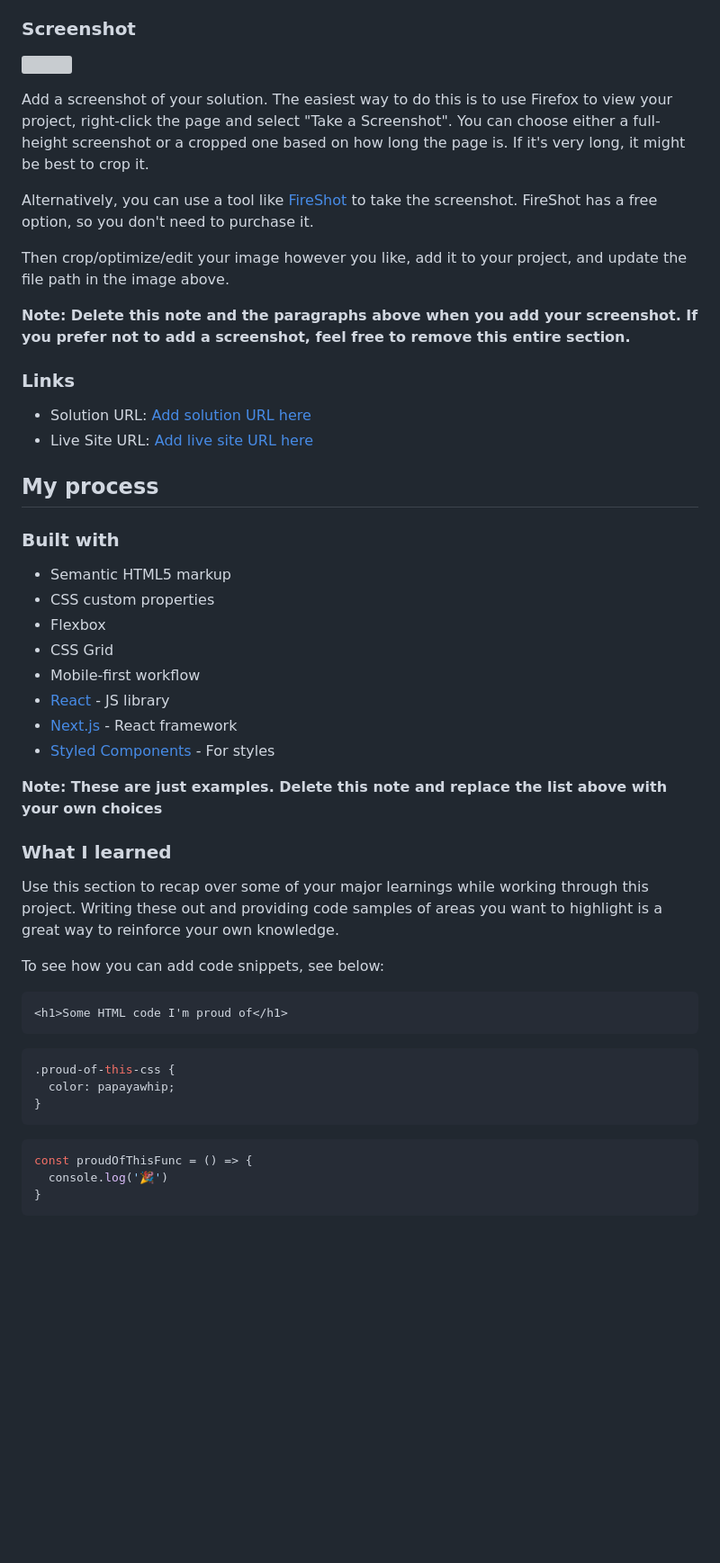
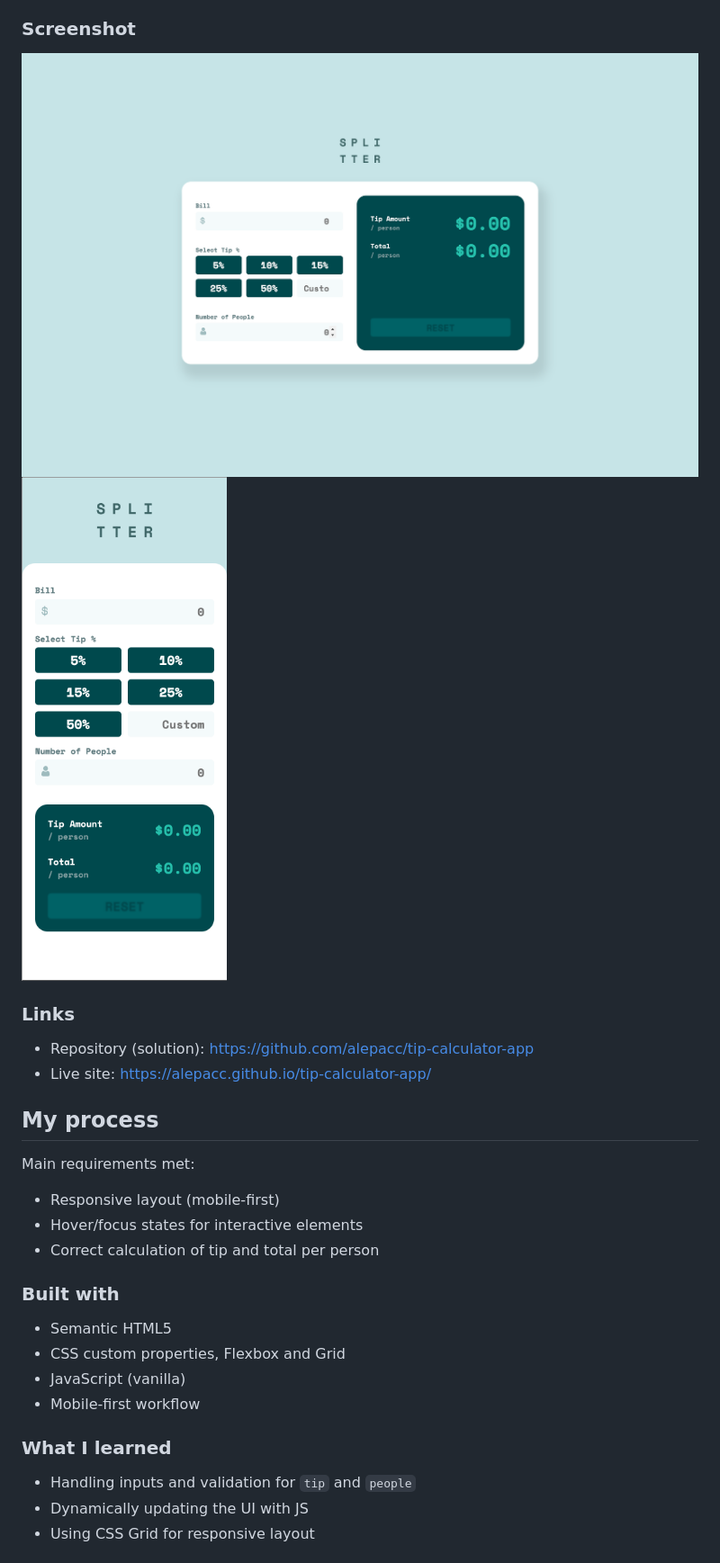
Before and after one commit to alepacc/tip-calculator-app, a Markdown page: README.md, the part around the change printed below. Shown: that part at 90% size. GitHub-like rendering; pictures changed too: assets/images/Screenshot 2025-11-20 alle 16.02.45.png (added), assets/images/Screenshot 2025-11-20 alle 16.03.19.png (added); blank space fills up the shorter version; grey boxes are pictures that could not be loaded.

````diff
--- a/README.md
+++ b/README.md
@@ -30,53 +27,33 @@ Users should be able to:
 
 ### Screenshot
 
-![](./screenshot.jpg)
+![desktop version](assets/images/Screenshot%202025-11-20%20alle%2016.02.45.png)
+![mobile version](assets/images/Screenshot%202025-11-20%20alle%2016.03.19.png)
 
-Add a screenshot of your solution. The easiest way to do this is to use Firefox to view your project, right-click the page and select "Take a Screenshot". You can choose either a full-height screenshot or a cropped one based on how long the page is. If it's very long, it might be best to crop it.
-
-Alternatively, you can use a tool like [FireShot](https://getfireshot.com/) to take the screenshot. FireShot has a free option, so you don't need to purchase it.
-
-Then crop/optimize/edit your image however you like, add it to your project, and update the file path in the image above.
-
-**Note: Delete this note and the paragraphs above when you add your screenshot. If you prefer not to add a screenshot, feel free to remove this entire section.**
 
 ### Links
 
-- Solution URL: [Add solution URL here](https://your-solution-url.com)
-- Live Site URL: [Add live site URL here](https://your-live-site-url.com)
+- Repository (solution): https://github.com/alepacc/tip-calculator-app
+- Live site: https://alepacc.github.io/tip-calculator-app/
 
 ## My process
 
+Main requirements met:
+
+- Responsive layout (mobile-first)
+- Hover/focus states for interactive elements
+- Correct calculation of tip and total per person
+
 ### Built with
 
-- Semantic HTML5 markup
-- CSS custom properties
-- Flexbox
-- CSS Grid
+- Semantic HTML5
+- CSS custom properties, Flexbox and Grid
+- JavaScript (vanilla)
 - Mobile-first workflow
-- [React](https://reactjs.org/) - JS library
-- [Next.js](https://nextjs.org/) - React framework
-- [Styled Components](https://styled-components.com/) - For styles
-
-**Note: These are just examples. Delete this note and replace the list above with your own choices**
 
 ### What I learned
 
-Use this section to recap over some of your major learnings while working through this project. Writing these out and providing code samples of areas you want to highlight is a great way to reinforce your own knowledge.
+- Handling inputs and validation for `tip` and `people`
+- Dynamically updating the UI with JS
+- Using CSS Grid for responsive layout
 
-To see how you can add code snippets, see below:
-
-```html
-<h1>Some HTML code I'm proud of</h1>
-```
-```css
-.proud-of-this-css {
-  color: papayawhip;
-}
-```
-```js
-const proudOfThisFunc = () => {
-  console.log('🎉')
-}
-```
-
````
Also changed, not shown: other parts of README.md (+10 -39 lines), 1 other file.
